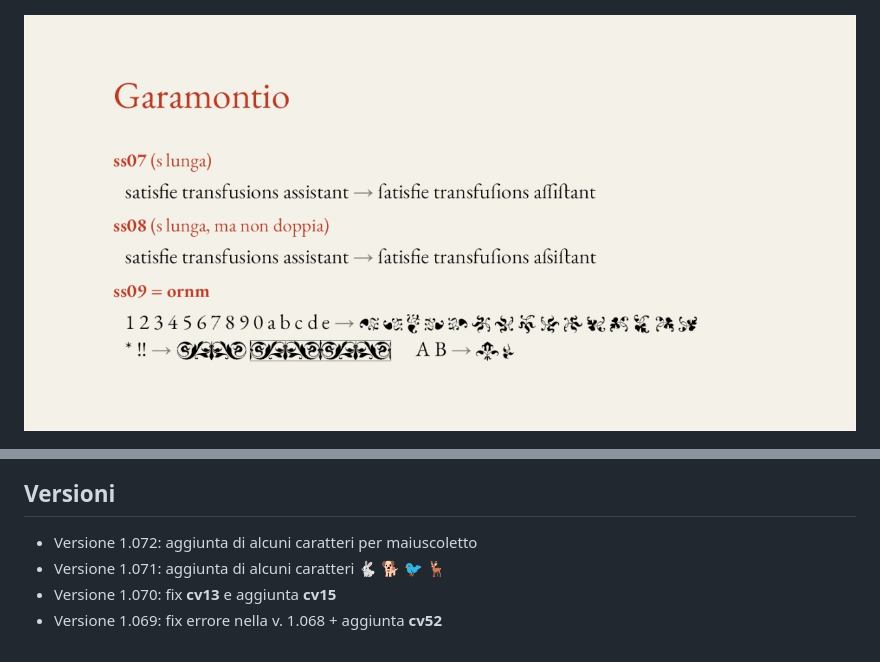
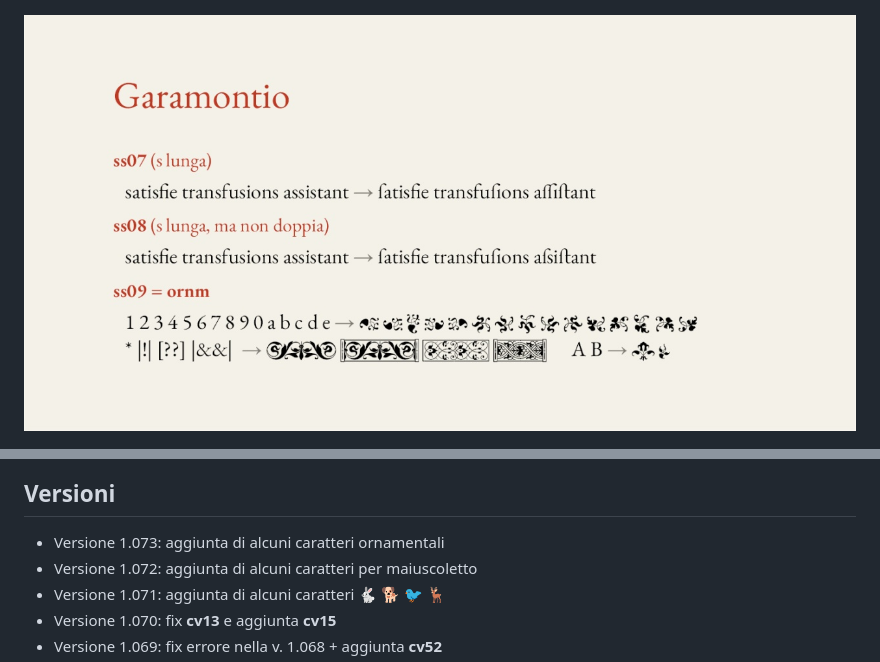
Before and after one commit to m-casanova/Garamontio, a Markdown page: README.md, 2 parts joined by grey strips. Rendered like a GitHub page; pictures changed too: images/garamontio_33.jpg.

Commit message:
Version 1.073

```diff
--- a/README.md
+++ b/README.md
@@ -113,6 +113,7 @@ Si possono anche utilizzare capolettera cinquecenteschi come [Capo Nodi](https:/
 ![image](images/garamontio_98.jpg)
 
 ## Versioni
+- Versione 1.073: aggiunta di alcuni caratteri ornamentali
 - Versione 1.072: aggiunta di alcuni caratteri per maiuscoletto
 - Versione 1.071: aggiunta di alcuni caratteri 🐇 🐕 🐦 🦌
 - Versione 1.070: fix __cv13__ e aggiunta __cv15__
```
Also changed, not shown: 3 other files.
